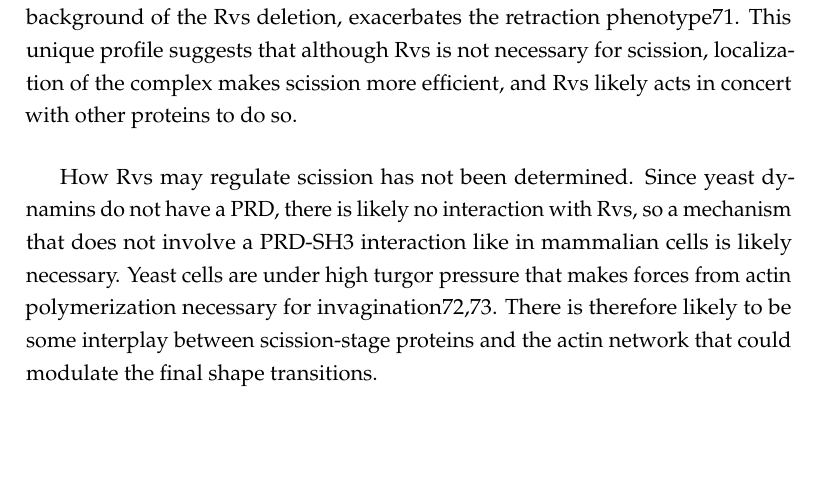
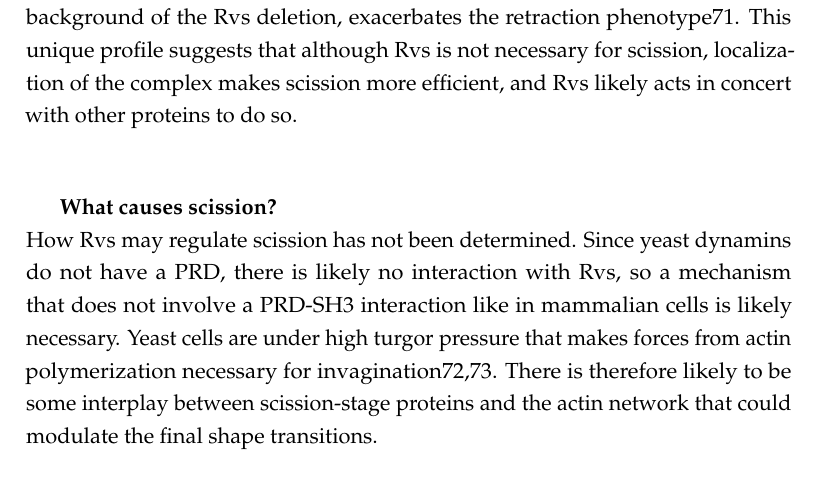
Before and after one commit to deepikaamenon/thesis_2021, a LaTeX thesis (main.tex, which reads Chapters/Intro.tex): part of page 24 of 27, cut so that both start at the same text, the shorter picture padded with empty space. Compiled offline with pdfLaTeX.

Commit message:
txs auto checkin

```diff
--- a/Chapters/Intro.tex
+++ b/Chapters/Intro.tex
@@ -75,6 +75,8 @@ In yeast, the Amphiphysin/ Endophilin homologue is the heterodimeric complex Rvs
 
 
 \vspace{5mm}
+	\subparagraph{What causes scission?}
+\mbox{} \\
 How Rvs may regulate scission has not been determined. Since yeast dynamins do not have a PRD, there is likely no interaction with Rvs, so a mechanism that does not involve a PRD-SH3 interaction like in mammalian cells is likely necessary. Yeast cells are under high turgor pressure that makes forces from actin polymerization necessary for invagination72,73. There is therefore likely to be some interplay between scission-stage proteins and the actin network that could modulate the final shape transitions.
 
 
```
